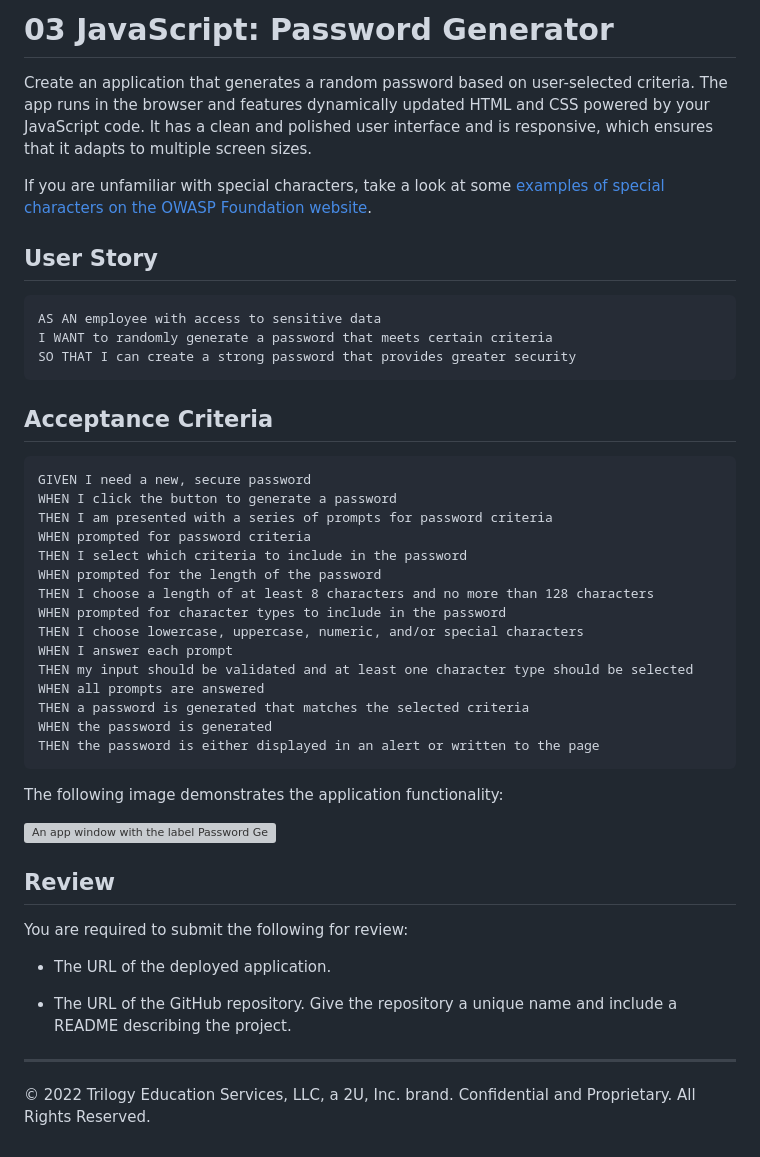
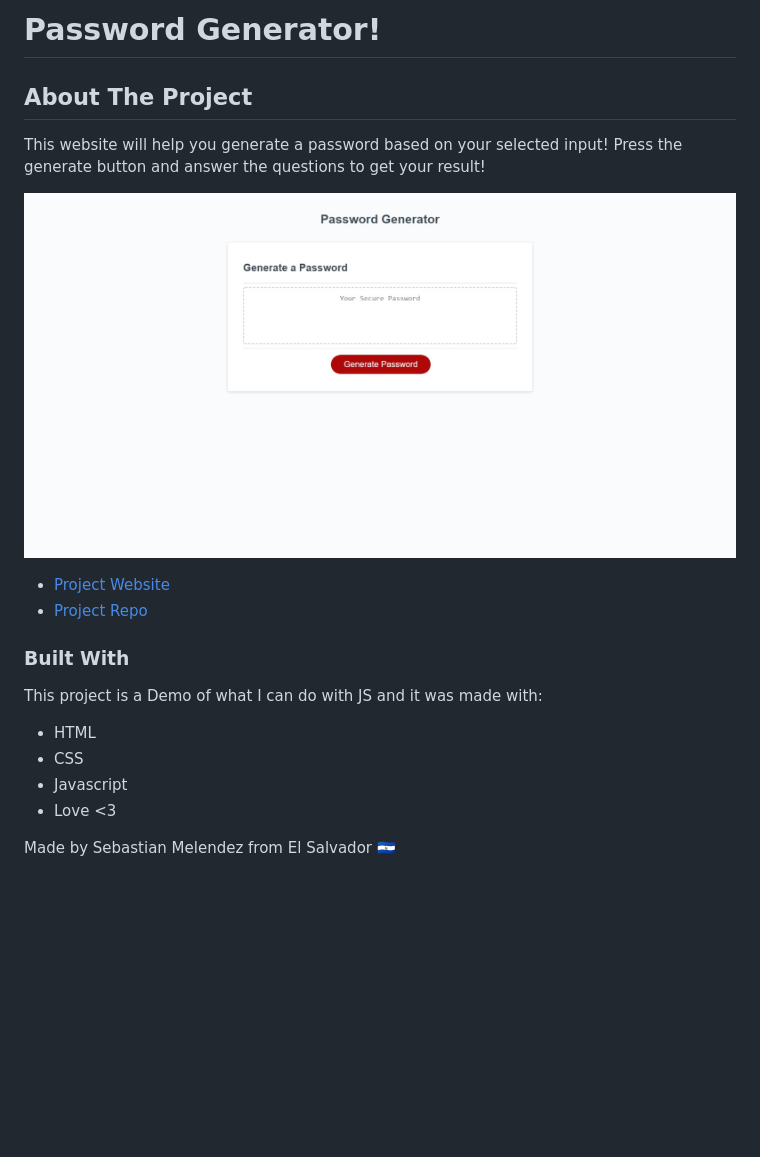
Before and after one commit to SebasMelendez/password-gen, a Markdown page: README.md, the part around the change. Rendered like a GitHub page; pictures changed too: assets/fullpageScreenshot.jpeg (added); blank space fills up the shorter version; grey boxes are pictures that could not be loaded.

Commit message:
cleaned up readme and added screenshot

````diff
--- a/README.md
+++ b/README.md
@@ -1,48 +1,23 @@
-# 03 JavaScript: Password Generator
+# Password Generator!
 
-Create an application that generates a random password based on user-selected criteria. The app runs in the browser and features dynamically updated HTML and CSS powered by your JavaScript code. It has a clean and polished user interface and is responsive, which ensures that it adapts to multiple screen sizes.
+## About The Project
 
-If you are unfamiliar with special characters, take a look at some [examples of special characters on the OWASP Foundation website](https://www.owasp.org/index.php/Password_special_characters).
+This website will help you generate a password based on your selected input!
+Press the generate button and answer the questions to get your result!
 
-## User Story
+![Product Name Screen Shot](./assets/fullpageScreenshot.jpeg)
 
-```
-AS AN employee with access to sensitive data
-I WANT to randomly generate a password that meets certain criteria
-SO THAT I can create a strong password that provides greater security
-```
+* [Project Website](https://sebasmelendez.github.io/password-gen/)
+* [Project Repo](https://github.com/SebasMelendez/password-gen)
 
-## Acceptance Criteria
 
-```
-GIVEN I need a new, secure password
-WHEN I click the button to generate a password
-THEN I am presented with a series of prompts for password criteria
-WHEN prompted for password criteria
-THEN I select which criteria to include in the password
-WHEN prompted for the length of the password
-THEN I choose a length of at least 8 characters and no more than 128 characters
-WHEN prompted for character types to include in the password
-THEN I choose lowercase, uppercase, numeric, and/or special characters
-WHEN I answer each prompt
-THEN my input should be validated and at least one character type should be selected
-WHEN all prompts are answered
-THEN a password is generated that matches the selected criteria
-WHEN the password is generated
-THEN the password is either displayed in an alert or written to the page
-```
+### Built With
 
-The following image demonstrates the application functionality:
+This project is a Demo of what I can do with JS and it was made with:
 
-![An app window with the label Password Generator, an input field labeled Your Secure Password, and a Generate Password button.](./Assets/03-javascript-homework-demo.png)
+* HTML
+* CSS
+* Javascript
+* Love <3
 
-## Review
-
-You are required to submit the following for review:
-
-* The URL of the deployed application.
-
-* The URL of the GitHub repository. Give the repository a unique name and include a README describing the project.
-
-- - -
-© 2022 Trilogy Education Services, LLC, a 2U, Inc. brand. Confidential and Proprietary. All Rights Reserved.
+Made by Sebastian Melendez from El Salvador :el_salvador:
````
